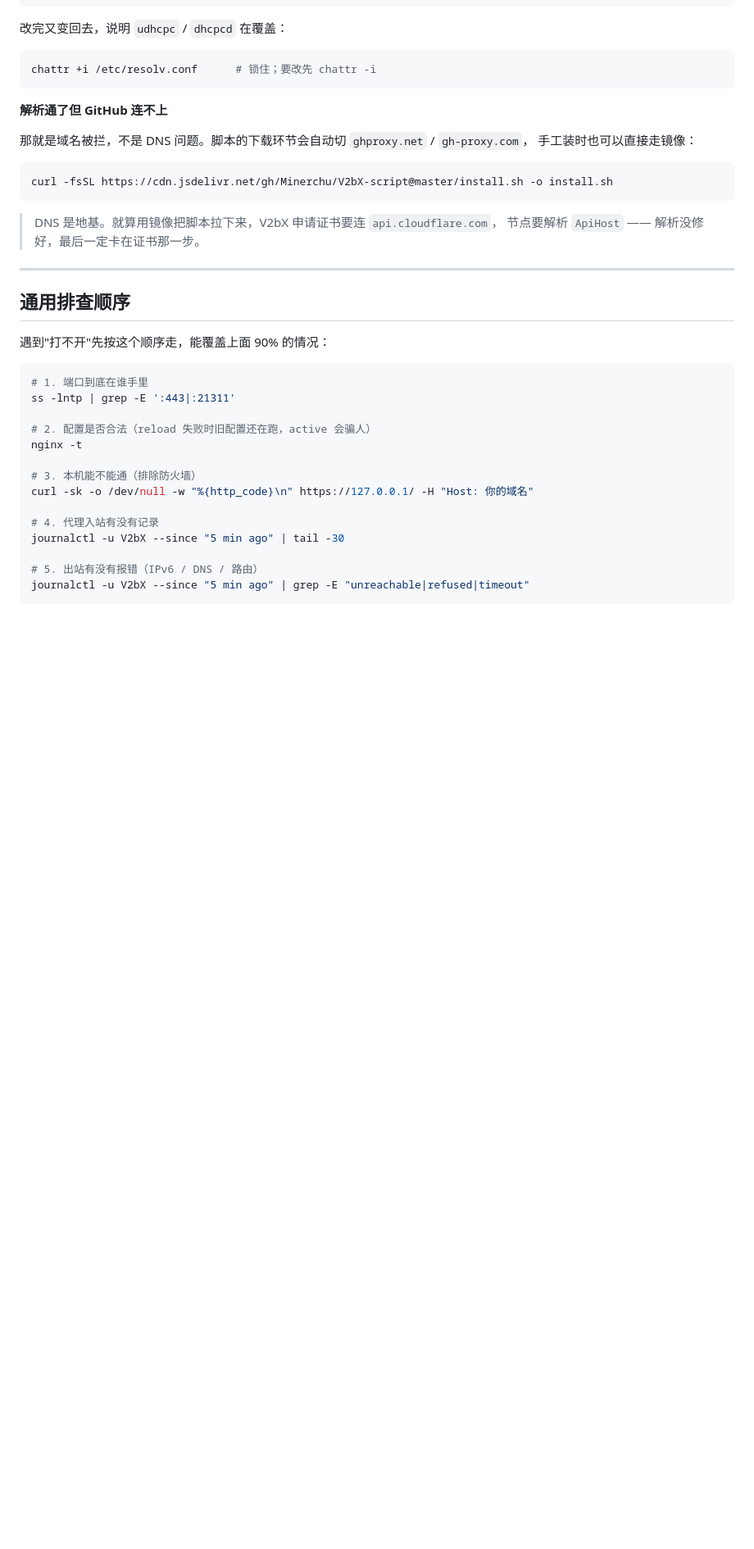
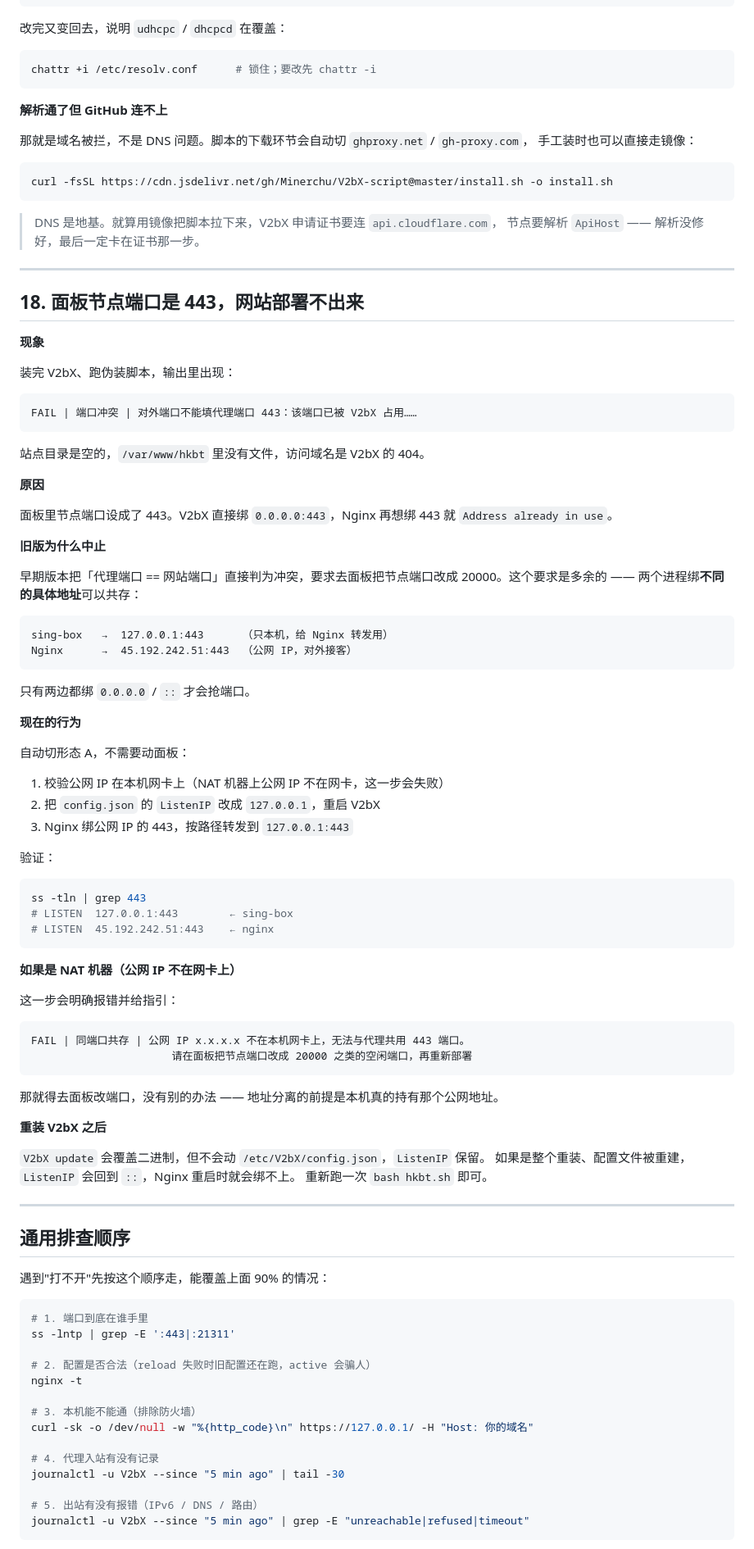
Before and after one commit to Minerchu/hkbt-deploy, a Markdown page: TROUBLESHOOTING.md, the part around one of its changes. Shown at 82% size. GitHub-like rendering; blank space fills up the shorter version.

````diff
--- a/TROUBLESHOOTING.md
+++ b/TROUBLESHOOTING.md
@@ -803,6 +804,70 @@ curl -fsSL https://cdn.jsdelivr.net/gh/Minerchu/V2bX-script@master/install.sh -o
 
 ---
 
+## 18. 面板节点端口是 443，网站部署不出来
+
+**现象**
+
+装完 V2bX、跑伪装脚本，输出里出现：
+
+```
+FAIL | 端口冲突 | 对外端口不能填代理端口 443：该端口已被 V2bX 占用……
+```
+
+站点目录是空的，`/var/www/hkbt` 里没有文件，访问域名是 V2bX 的 404。
+
+**原因**
+
+面板里节点端口设成了 443。V2bX 直接绑 `0.0.0.0:443`，Nginx 再想绑 443 就
+`Address already in use`。
+
+**旧版为什么中止**
+
+早期版本把「代理端口 == 网站端口」直接判为冲突，要求去面板把节点端口改成
+20000。这个要求是多余的 —— 两个进程绑**不同的具体地址**可以共存：
+
+```
+sing-box   →  127.0.0.1:443      （只本机，给 Nginx 转发用）
+Nginx      →  45.192.242.51:443  （公网 IP，对外接客）
+```
+
+只有两边都绑 `0.0.0.0` / `::` 才会抢端口。
+
+**现在的行为**
+
+自动切形态 A，不需要动面板：
+
+1. 校验公网 IP 在本机网卡上（NAT 机器上公网 IP 不在网卡，这一步会失败）
+2. 把 `config.json` 的 `ListenIP` 改成 `127.0.0.1`，重启 V2bX
+3. Nginx 绑公网 IP 的 443，按路径转发到 `127.0.0.1:443`
+
+验证：
+
+```bash
+ss -tln | grep 443
+# LISTEN  127.0.0.1:443        ← sing-box
+# LISTEN  45.192.242.51:443    ← nginx
+```
+
+**如果是 NAT 机器（公网 IP 不在网卡上）**
+
+这一步会明确报错并给指引：
+
+```
+FAIL | 同端口共存 | 公网 IP x.x.x.x 不在本机网卡上，无法与代理共用 443 端口。
+                      请在面板把节点端口改成 20000 之类的空闲端口，再重新部署
+```
+
+那就得去面板改端口，没有别的办法 —— 地址分离的前提是本机真的持有那个公网地址。
+
+**重装 V2bX 之后**
+
+`V2bX update` 会覆盖二进制，但不会动 `/etc/V2bX/config.json`，`ListenIP` 保留。
+如果是整个重装、配置文件被重建，`ListenIP` 会回到 `::`，Nginx 重启时就会绑不上。
+重新跑一次 `bash hkbt.sh` 即可。
+
+---
+
 ## 通用排查顺序
 
 遇到"打不开"先按这个顺序走，能覆盖上面 90% 的情况：
````
Also changed, not shown: other parts of TROUBLESHOOTING.md (+1 -0 lines), README.md (+3 -2 lines).
